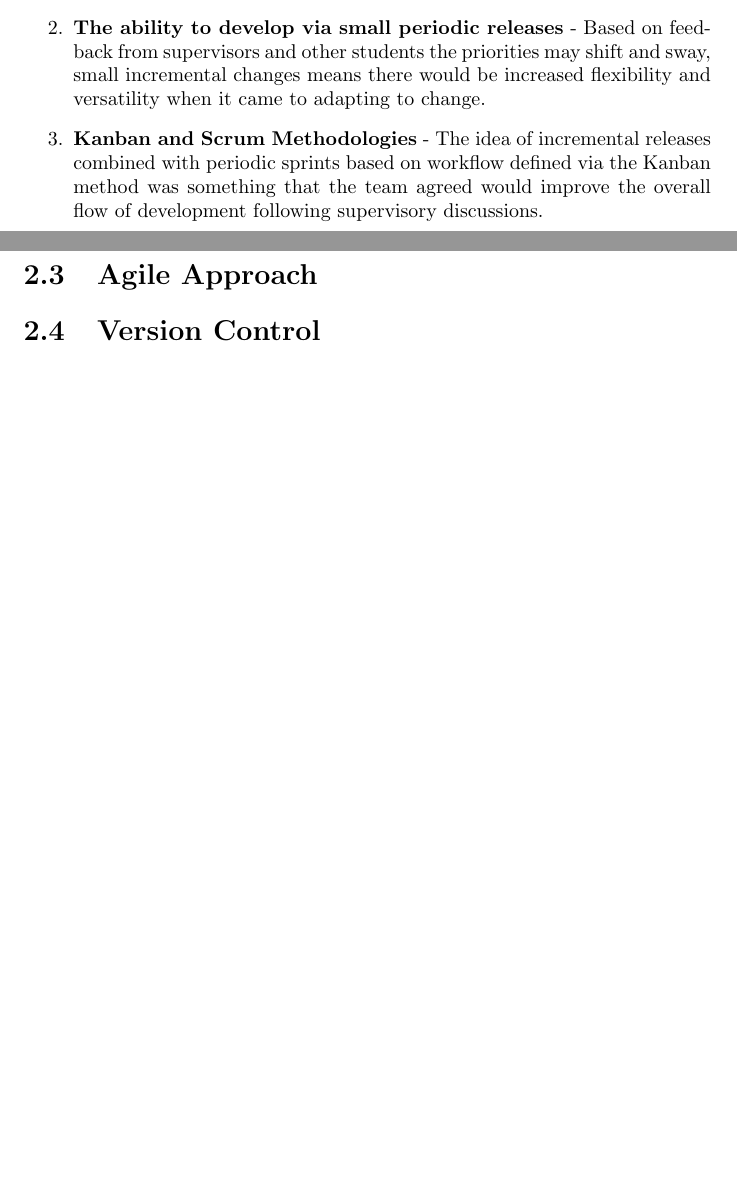
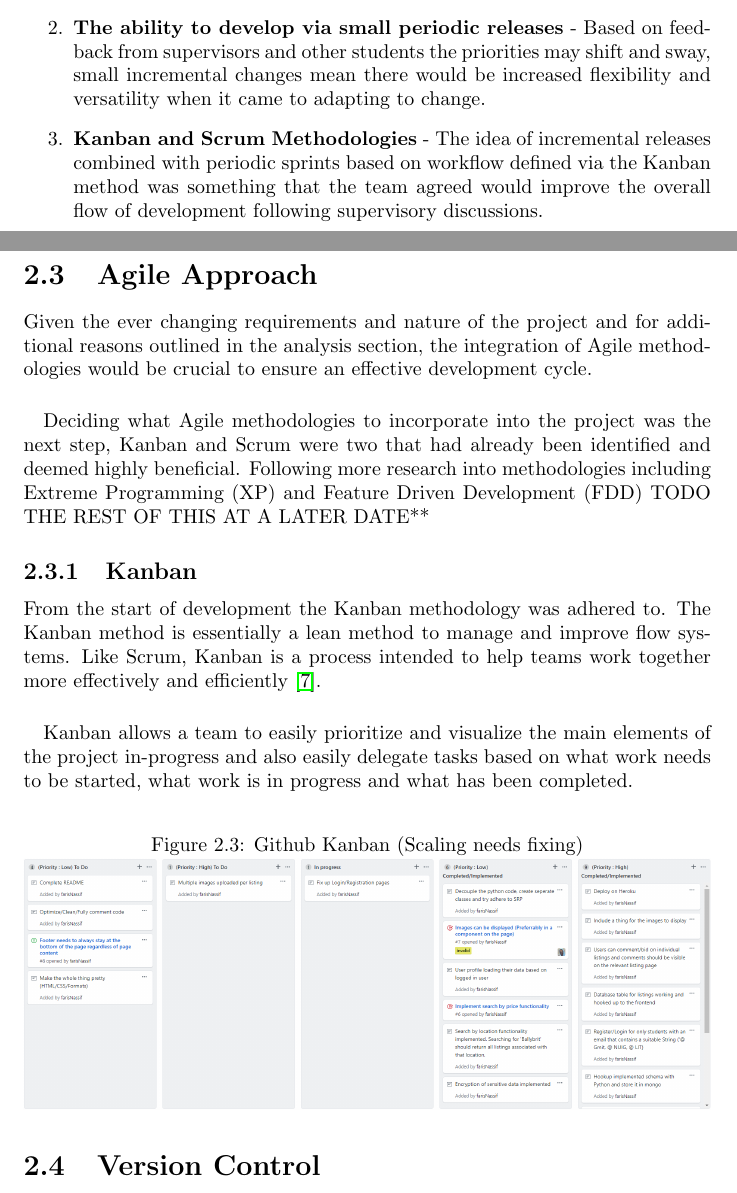
Before and after one commit to farisNassif/UniLodge, a LaTeX thesis (dissertation/main.tex, which reads dissertation/methodology.tex): two parts of pages 12 and 13 of 23 before the commit and two parts of pages 12 and 13 of 24 after it, joined at a grey line, cut so that both start at the same text, the shorter picture padded with empty space. Compiled offline with pdfLaTeX.

Commit message:
Good chunk of work done on methodology/kanban and added images

```diff
--- a/dissertation/methodology.tex
+++ b/dissertation/methodology.tex
@@ -100,12 +100,28 @@ Following comparisons being drawn it became clear to the team an \textbf{Agile}
 
 \begin{enumerate}
   \item \textbf{Interactive user involvement and feedback} - Having the target audience of the application be students while still being in college surrounded by potential users meant this was hugely beneficial.
-  \item \textbf{The ability to develop via small periodic releases} - Based on feedback from supervisors and other students the priorities may shift and sway, small incremental changes means there would be increased flexibility and versatility when it came to adapting to change.
+  \item \textbf{The ability to develop via small periodic releases} - Based on feedback from supervisors and other students the priorities may shift and sway, small incremental changes mean there would be increased flexibility and versatility when it came to adapting to change.
   \item \textbf{Kanban and Scrum Methodologies} - The idea of incremental releases combined with periodic sprints based on workflow defined via the Kanban method was something that the team agreed would improve the overall flow of development following supervisory discussions.
 \end{enumerate}
 
+\section{Agile Approach}
+Given the ever changing requirements and nature of the project and for additional reasons outlined in the analysis section, the integration of Agile methodologies would be crucial to ensure an effective development cycle.
 
-\section{Agile Approach}
+\paragraph{}
+Deciding what Agile methodologies to incorporate into the project was the next step, Kanban and Scrum were two that had already been identified and deemed highly beneficial. Following more research into methodologies including Extreme Programming (XP) and Feature Driven Development (FDD) TODO THE REST OF THIS AT A LATER DATE**
+
+\subsection{Kanban}
+From the start of development the Kanban methodology was adhered to. The Kanban method is essentially a lean method to manage and improve flow systems. Like Scrum, Kanban is a process intended to help teams work together more effectively and efficiently \cite{KANBAN_SCRUM}.
+
+\paragraph{}
+Kanban allows a team to easily prioritize and visualize the main elements of the project in-progress and also easily delegate tasks based on what work needs to be started, what work is in progress and what has been completed.
+
+\begin{figure}[H]
+	\caption{Github Kanban (Scaling needs fixing)}
+	\label{image:myImageName}
+	\centering
+	\includegraphics[width=1\textwidth]{images/kanban.png}
+\end{figure}
 
 \section{Version Control}
 Blah...... was cited by \cite{MEAN_STACK} in ... You should refer to images and tables by their label and let latex figure out the numbering for you. E.g. we can refer to the figure on this page as Fig.\ref{image:myImageName} instead of writing "Fig.1"...Blah...... was cited by \cite{MEAN_STACK} in ... You should refer to images and tables by their label and let latex figure out the numbering for you. E.g. we can refer to the figure on this page as Fig.\ref{image:myImageName} instead of writing "Fig.1"...
```
Also changed, not shown: dissertation/references.bib (+8 -0 lines), dissertation/images/kanban.png (added).
